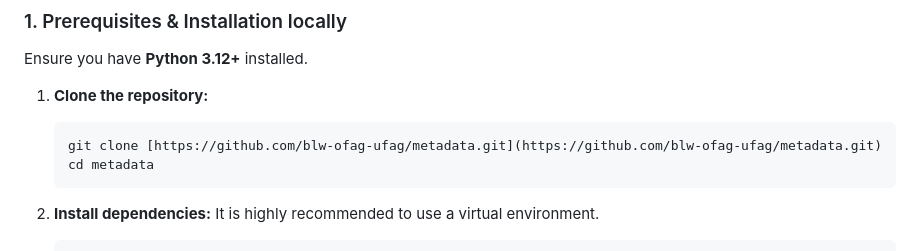
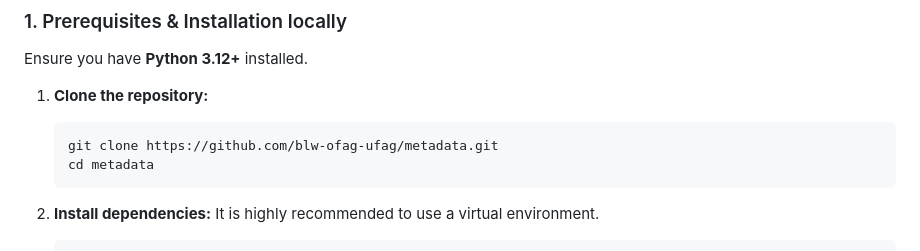
Before and after one commit to blw-ofag-ufag/metadata, a Markdown page: README.md, the part around the change. Drawn GitHub-style.

````diff
--- a/README.md
+++ b/README.md
@@ -28,7 +28,7 @@ Ensure you have **Python 3.12+** installed.
 
 1.  **Clone the repository:**
     ```bash
-    git clone [https://github.com/blw-ofag-ufag/metadata.git](https://github.com/blw-ofag-ufag/metadata.git)
+    git clone https://github.com/blw-ofag-ufag/metadata.git
     cd metadata
     ```
 
````
